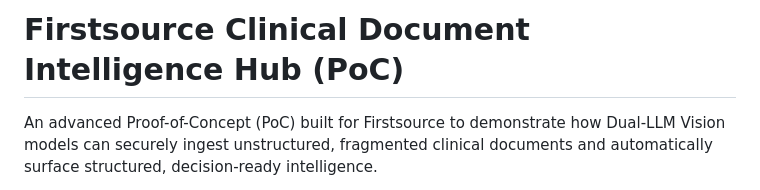
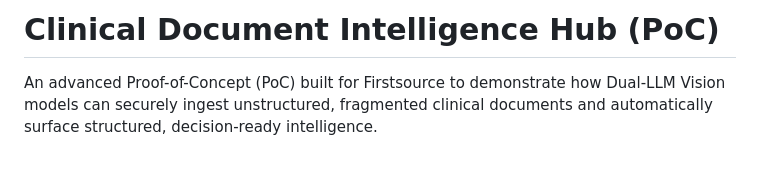
Before and after one commit to rohan-9506/clinical-document-intelligence-hub, a Markdown page: README.md, the part around the change. Drawn GitHub-style; blank space fills up the shorter version.

```diff
--- a/README.md
+++ b/README.md
@@ -1,4 +1,4 @@
-# Firstsource Clinical Document Intelligence Hub (PoC)
+# Clinical Document Intelligence Hub (PoC)
 
 An advanced Proof-of-Concept (PoC) built for Firstsource to demonstrate how Dual-LLM Vision models can securely ingest unstructured, fragmented clinical documents and automatically surface structured, decision-ready intelligence.
 
```
